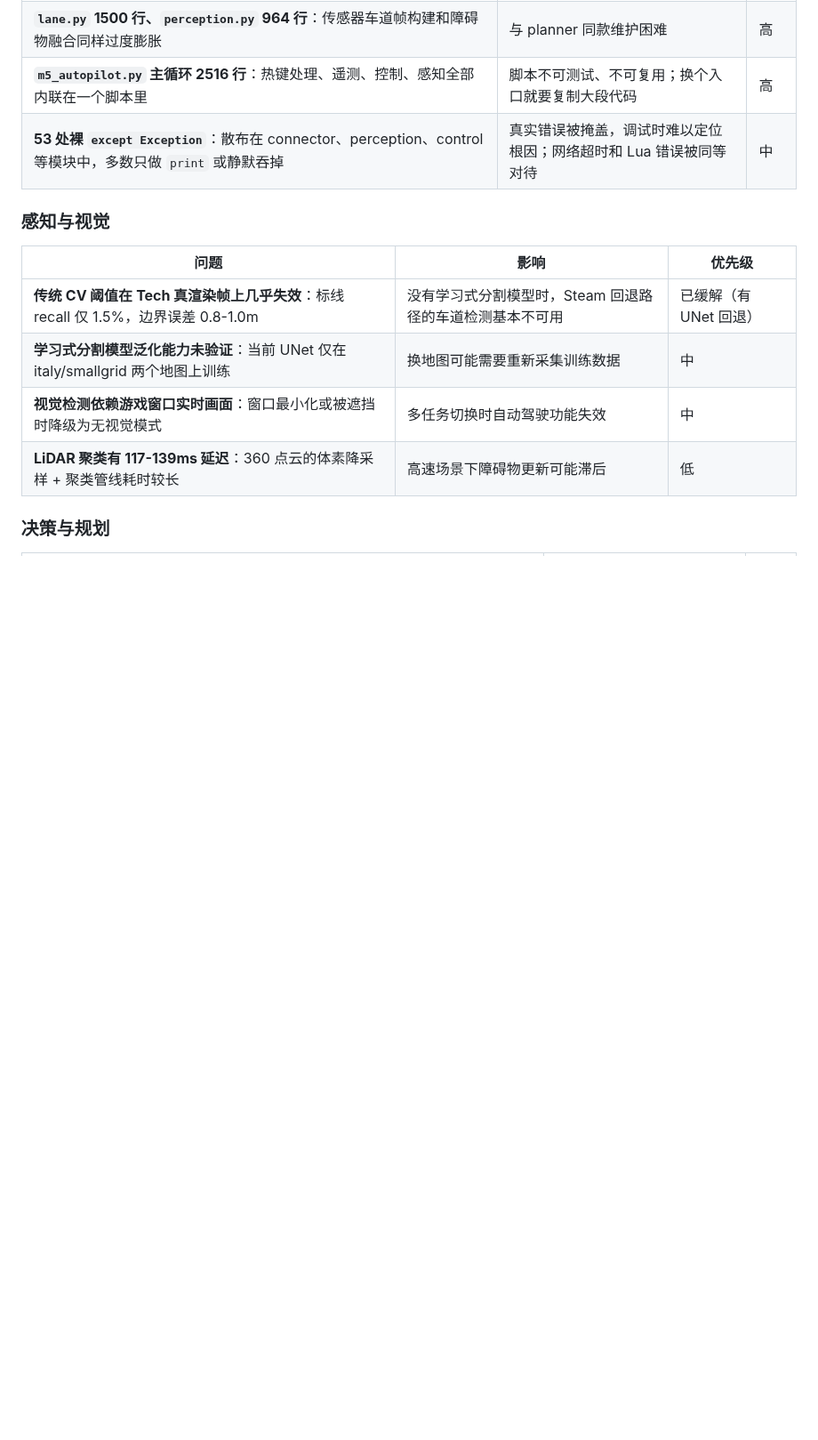
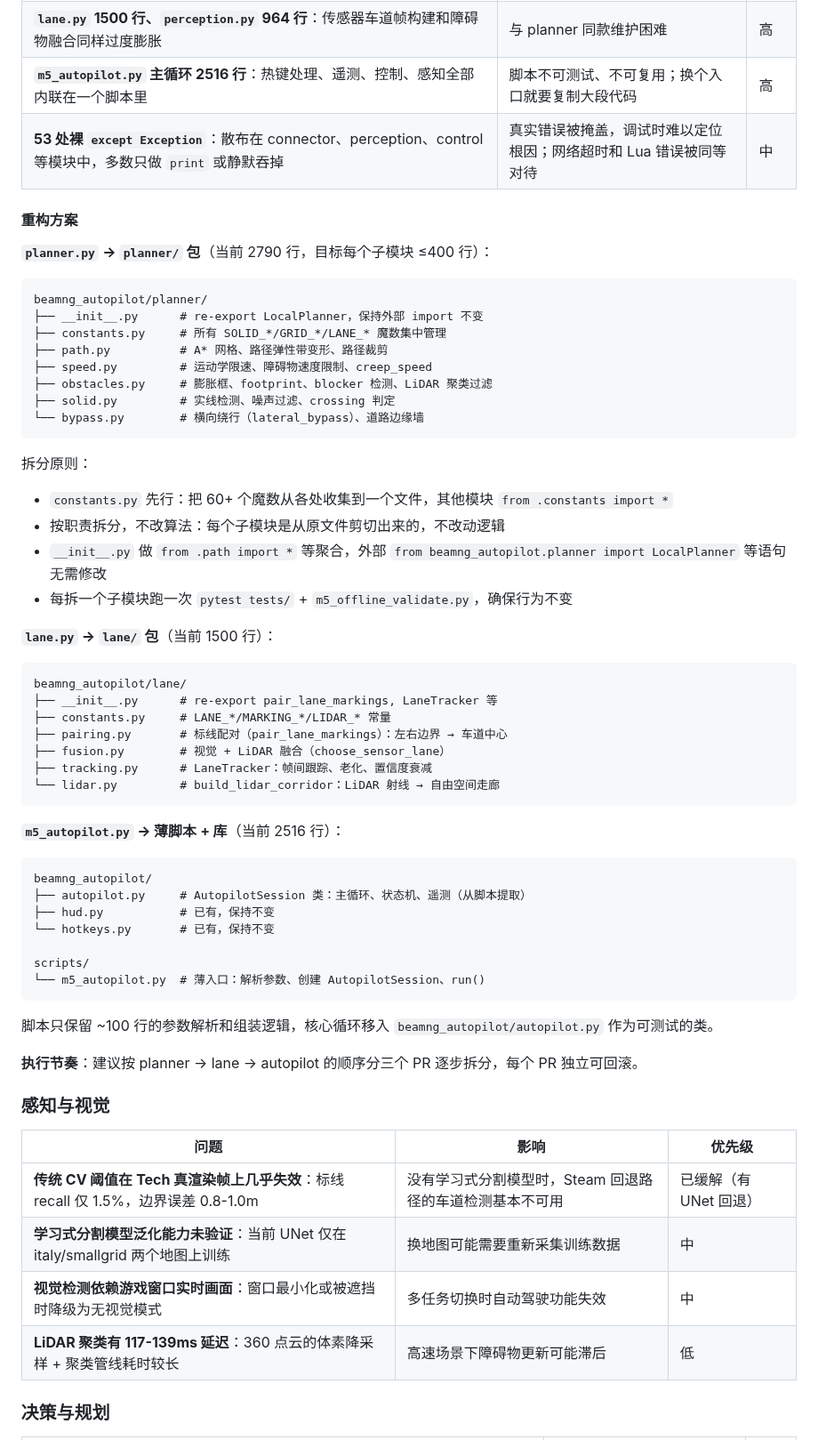
Before and after one commit to Qiongkura/BeamNG-autopilot, a Markdown page: README.md, the part around the change. Shown at 89% size. GitHub-like rendering; blank space fills up the shorter version.

Commit message:
docs: 架构问题补充具体重构方案（planner/lane/autopilot 拆分计划）

````diff
--- a/README.md
+++ b/README.md
@@ -255,6 +255,55 @@ Steam 兼容路径（窗口截屏、Lua 射线、经典 CV 回退、YOLO 2D 反
 | **`m5_autopilot.py` 主循环 2516 行**：热键处理、遥测、控制、感知全部内联在一个脚本里 | 脚本不可测试、不可复用；换个入口就要复制大段代码 | 高 |
 | **53 处裸 `except Exception`**：散布在 connector、perception、control 等模块中，多数只做 `print` 或静默吞掉 | 真实错误被掩盖，调试时难以定位根因；网络超时和 Lua 错误被同等对待 | 中 |
 
+#### 重构方案
+
+**`planner.py` → `planner/` 包**（当前 2790 行，目标每个子模块 ≤400 行）：
+
+```
+beamng_autopilot/planner/
+├── __init__.py      # re-export LocalPlanner，保持外部 import 不变
+├── constants.py     # 所有 SOLID_*/GRID_*/LANE_* 魔数集中管理
+├── path.py          # A* 网格、路径弹性带变形、路径裁剪
+├── speed.py         # 运动学限速、障碍物速度限制、creep_speed
+├── obstacles.py     # 膨胀框、footprint、blocker 检测、LiDAR 聚类过滤
+├── solid.py         # 实线检测、噪声过滤、crossing 判定
+└── bypass.py        # 横向绕行（lateral_bypass）、道路边缘墙
+```
+
+拆分原则：
+- `constants.py` 先行：把 60+ 个魔数从各处收集到一个文件，其他模块 `from .constants import *`
+- 按职责拆分，不改算法：每个子模块是从原文件剪切出来的，不改动逻辑
+- `__init__.py` 做 `from .path import *` 等聚合，外部 `from beamng_autopilot.planner import LocalPlanner` 等语句无需修改
+- 每拆一个子模块跑一次 `pytest tests/` + `m5_offline_validate.py`，确保行为不变
+
+**`lane.py` → `lane/` 包**（当前 1500 行）：
+
+```
+beamng_autopilot/lane/
+├── __init__.py      # re-export pair_lane_markings, LaneTracker 等
+├── constants.py     # LANE_*/MARKING_*/LIDAR_* 常量
+├── pairing.py       # 标线配对（pair_lane_markings）：左右边界 → 车道中心
+├── fusion.py        # 视觉 + LiDAR 融合（choose_sensor_lane）
+├── tracking.py      # LaneTracker：帧间跟踪、老化、置信度衰减
+└── lidar.py         # build_lidar_corridor：LiDAR 射线 → 自由空间走廊
+```
+
+**`m5_autopilot.py` → 薄脚本 + 库**（当前 2516 行）：
+
+```
+beamng_autopilot/
+├── autopilot.py     # AutopilotSession 类：主循环、状态机、遥测（从脚本提取）
+├── hud.py           # 已有，保持不变
+└── hotkeys.py       # 已有，保持不变
+
+scripts/
+└── m5_autopilot.py  # 薄入口：解析参数、创建 AutopilotSession、run()
+```
+
+脚本只保留 ~100 行的参数解析和组装逻辑，核心循环移入 `beamng_autopilot/autopilot.py` 作为可测试的类。
+
+**执行节奏**：建议按 planner → lane → autopilot 的顺序分三个 PR 逐步拆分，每个 PR 独立可回滚。
+
 ### 感知与视觉
 
 | 问题 | 影响 | 优先级 |
````
